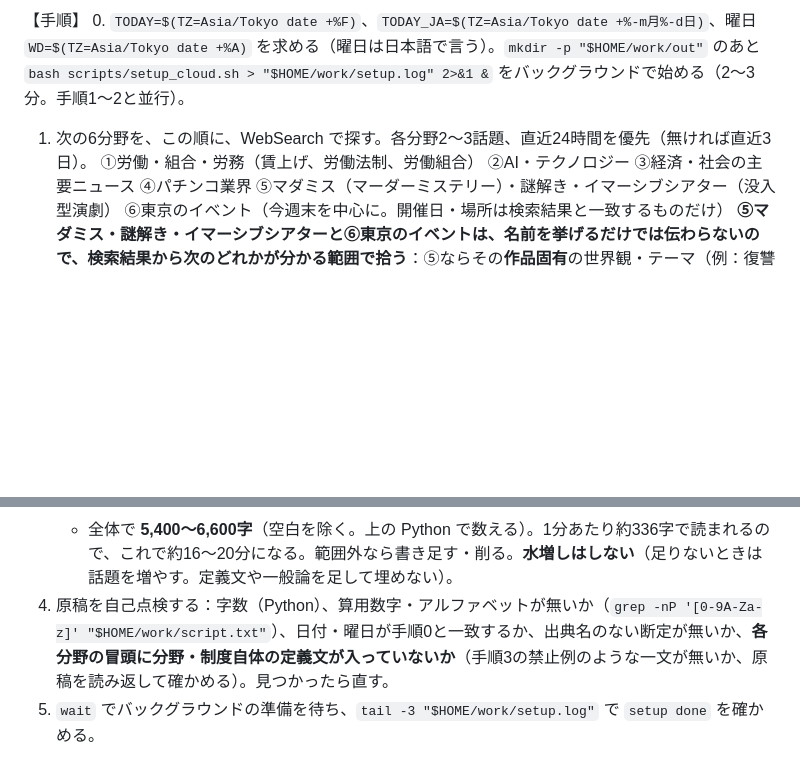
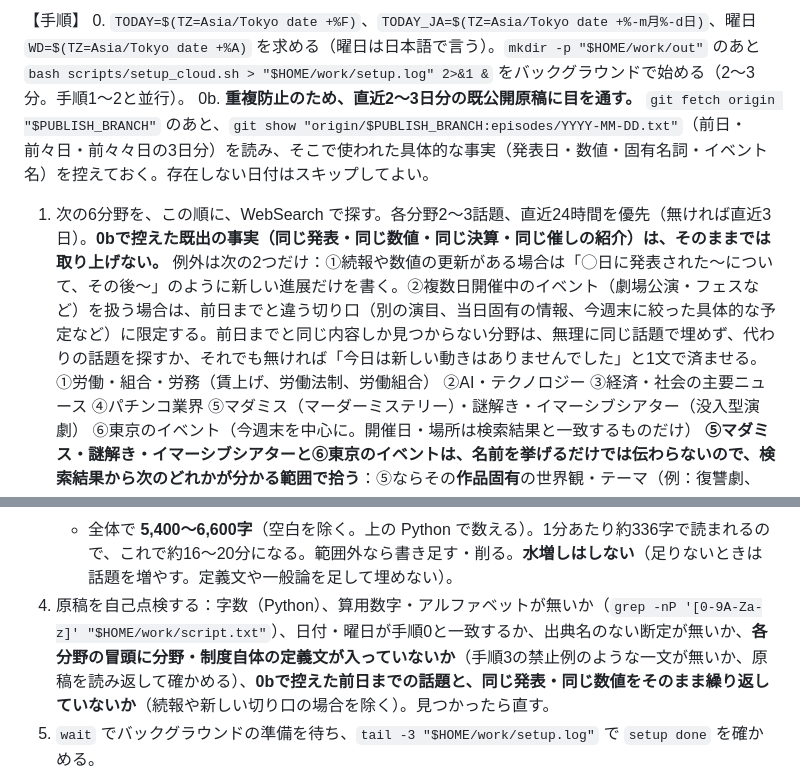
Before and after one commit to tomtom87641-bot/morning-news, a Markdown page: routine/daily.md, 2 parts joined by grey strips. Drawn GitHub-style; blank space fills up the shorter version.

Commit message:
fix: avoid repeating the same news across consecutive days
Compared 2026-09-22 through 2026-09-25 episodes and found several
topics (minimum wage, BOJ rate hike, pachinko hall count, D'station
earnings, the murder-mystery stage run, Shibuya bon dance) repeated
almost verbatim across 3-4 consecutive days, because one-off
announcements and multi-day events kept resurfacing in the "last 3
days" news search window.

Adds step 0b: read the last 2-3 days' published episodes before
researching today's topics, and skip re-reporting the same
announcement/figures unless there's a genuine update or a distinct
angle. Step 4's self-check now also verifies this.

```diff
--- a/routine/daily.md
+++ b/routine/daily.md
@@ -12,7 +12,8 @@
 
 【手順】
 0. `TODAY=$(TZ=Asia/Tokyo date +%F)`、`TODAY_JA=$(TZ=Asia/Tokyo date +%-m月%-d日)`、曜日 `WD=$(TZ=Asia/Tokyo date +%A)` を求める（曜日は日本語で言う）。`mkdir -p "$HOME/work/out"` のあと `bash scripts/setup_cloud.sh > "$HOME/work/setup.log" 2>&1 &` をバックグラウンドで始める（2〜3分。手順1〜2と並行）。
-1. 次の6分野を、この順に、WebSearch で探す。各分野2〜3話題、直近24時間を優先（無ければ直近3日）。
+0b. **重複防止のため、直近2〜3日分の既公開原稿に目を通す。** `git fetch origin "$PUBLISH_BRANCH"` のあと、`git show "origin/$PUBLISH_BRANCH:episodes/YYYY-MM-DD.txt"`（前日・前々日・前々々日の3日分）を読み、そこで使われた具体的な事実（発表日・数値・固有名詞・イベント名）を控えておく。存在しない日付はスキップしてよい。
+1. 次の6分野を、この順に、WebSearch で探す。各分野2〜3話題、直近24時間を優先（無ければ直近3日）。**0bで控えた既出の事実（同じ発表・同じ数値・同じ決算・同じ催しの紹介）は、そのままでは取り上げない。** 例外は次の2つだけ：①続報や数値の更新がある場合は「◯日に発表された〜について、その後〜」のように新しい進展だけを書く。②複数日開催中のイベント（劇場公演・フェスなど）を扱う場合は、前日までと違う切り口（別の演目、当日固有の情報、今週末に絞った具体的な予定など）に限定する。前日までと同じ内容しか見つからない分野は、無理に同じ話題で埋めず、代わりの話題を探すか、それでも無ければ「今日は新しい動きはありませんでした」と1文で済ませる。
    ①労働・組合・労務（賃上げ、労働法制、労働組合） ②AI・テクノロジー ③経済・社会の主要ニュース ④パチンコ業界 ⑤マダミス（マーダーミステリー）・謎解き・イマーシブシアター（没入型演劇） ⑥東京のイベント（今週末を中心に。開催日・場所は検索結果と一致するものだけ）
    **⑤マダミス・謎解き・イマーシブシアターと⑥東京のイベントは、名前を挙げるだけでは伝わらないので、検索結果から次のどれかが分かる範囲で拾う**：⑤ならその**作品固有**の世界観・テーマ（例：復讐劇、宮廷もの、と作品ごとに違う内容）、何人で遊ぶ・体験する形式か、あらすじの一言。⑥なら何をする催しか（例：屋台の並ぶ祭り、作品を展示する催し、音楽のイベント）。検索結果に書かれていない中身は想像で補わない。**「マーダーミステリーとは参加者が役を演じて謎を解く遊びです」のような、ジャンルそのものの定義説明は書かない**（下の手順3の禁止事項も参照）。
 2. 見つからない・薄い分野は、無理に埋めず「今日は目立った情報が見つかりませんでした」と1文で言う。
@@ -27,7 +28,7 @@
    - **算用数字とアルファベットは使わない。** 数字は漢字か仮名（例：「三・五パーセント」）、略語は仮名（例：エーアイ、ジーディーピー）。URL・記号・括弧書きは書かない。
    - 最後：「以上、朝のニュースでした。よい一日をお過ごしください。」
    - 全体で **5,400〜6,600字**（空白を除く。上の Python で数える）。1分あたり約336字で読まれるので、これで約16〜20分になる。範囲外なら書き足す・削る。**水増しはしない**（足りないときは話題を増やす。定義文や一般論を足して埋めない）。
-4. 原稿を自己点検する：字数（Python）、算用数字・アルファベットが無いか（`grep -nP '[0-9A-Za-z]' "$HOME/work/script.txt"`）、日付・曜日が手順0と一致するか、出典名のない断定が無いか、**各分野の冒頭に分野・制度自体の定義文が入っていないか**（手順3の禁止例のような一文が無いか、原稿を読み返して確かめる）。見つかったら直す。
+4. 原稿を自己点検する：字数（Python）、算用数字・アルファベットが無いか（`grep -nP '[0-9A-Za-z]' "$HOME/work/script.txt"`）、日付・曜日が手順0と一致するか、出典名のない断定が無いか、**各分野の冒頭に分野・制度自体の定義文が入っていないか**（手順3の禁止例のような一文が無いか、原稿を読み返して確かめる）、**0bで控えた前日までの話題と、同じ発表・同じ数値をそのまま繰り返していないか**（続報や新しい切り口の場合を除く）。見つかったら直す。
 5. `wait` でバックグラウンドの準備を待ち、`tail -3 "$HOME/work/setup.log"` で `setup done` を確かめる。
 6. `$HOME/work/venv/bin/python -m scripts.build_episode --script "$HOME/work/script.txt" --out "$HOME/work/out/ep.mp3"` を実行する。標準出力のJSONの `duration_sec` を控える。**`duration_sec` が 900 未満、または 1,320 超のときは**、1,000字あたり約3分の割合で原稿を足す・削り、**1回だけ**合成し直す（それでも範囲外なら、そのまま進み、報告に書く）。
 7. 番組の説明文（`DESC`）を作る：分野ごとの見出しを「・」でつないだ1〜3行と、使った媒体名の一覧。**二重引用符・バッククォート・ドル記号は使わない。**
```
